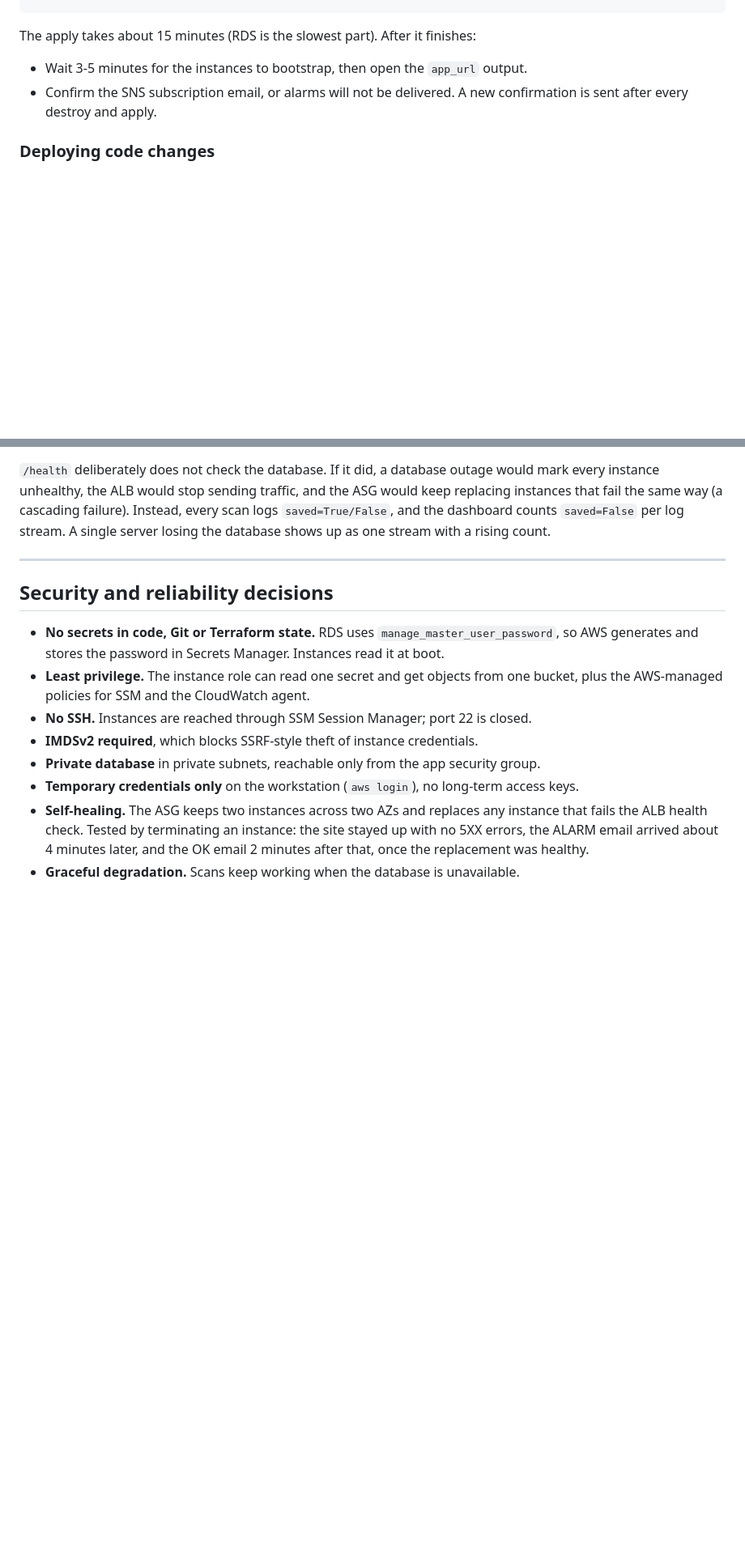
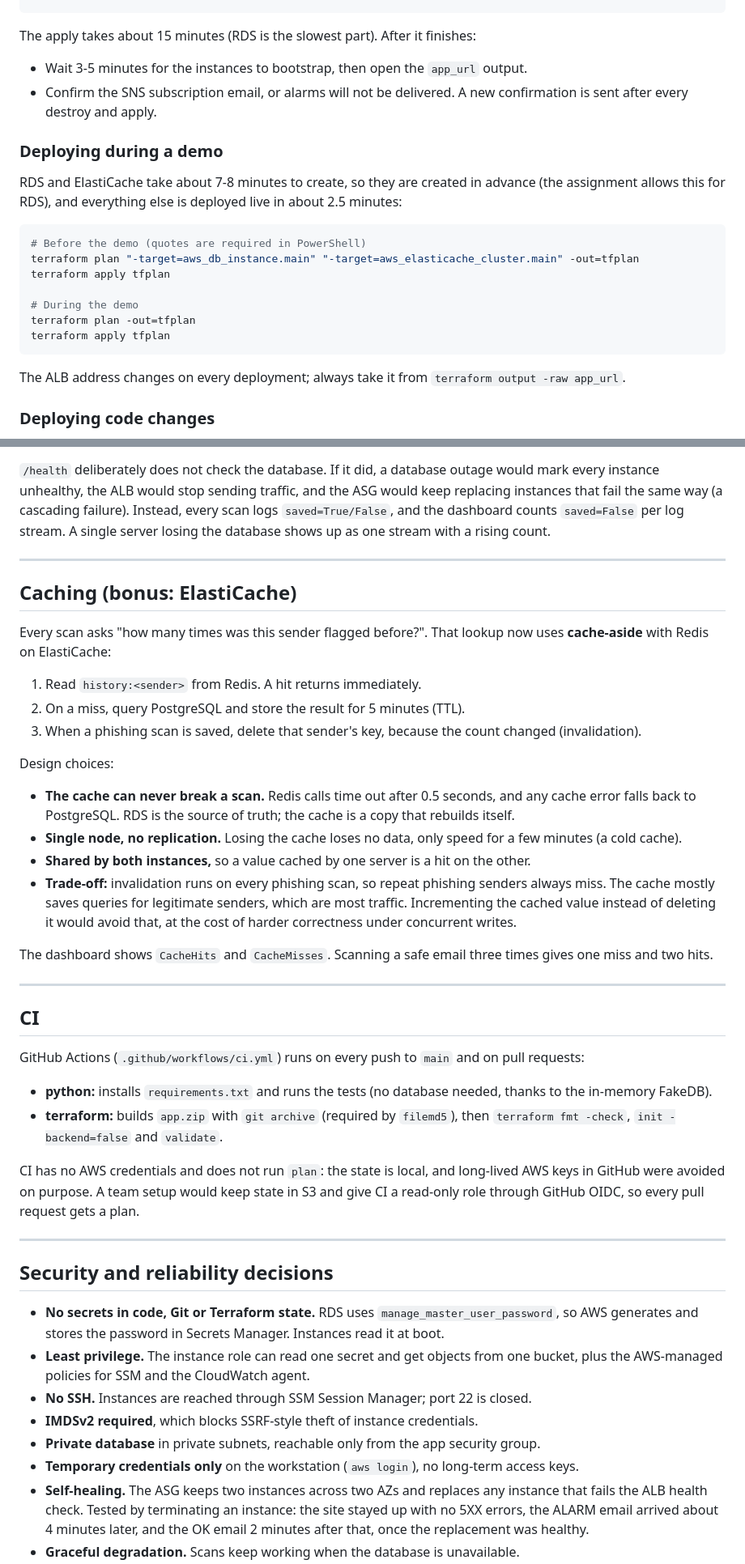
Before and after one commit to PaztalM/phishing-detector, a Markdown page: README.md, 2 parts joined by grey strips. Shown at 81% size. Drawn GitHub-style; blank space fills up the shorter version.

````diff
--- a/README.md
+++ b/README.md
@@ -160,6 +169,22 @@ The apply takes about 15 minutes (RDS is the slowest part). After it finishes:
 - Wait 3-5 minutes for the instances to bootstrap, then open the `app_url` output.
 - Confirm the SNS subscription email, or alarms will not be delivered. A new confirmation is sent after every destroy and apply.
 
+### Deploying during a demo
+
+RDS and ElastiCache take about 7-8 minutes to create, so they are created in advance (the assignment allows this for RDS), and everything else is deployed live in about 2.5 minutes:
+
+```powershell
+# Before the demo (quotes are required in PowerShell)
+terraform plan "-target=aws_db_instance.main" "-target=aws_elasticache_cluster.main" -out=tfplan
+terraform apply tfplan
+
+# During the demo
+terraform plan -out=tfplan
+terraform apply tfplan
+```
+
+The ALB address changes on every deployment; always take it from `terraform output -raw app_url`.
+
 ### Deploying code changes
 
 Commit, rebuild the zip, and apply. The zip's `etag` is part of the launch template, so a code change creates a new template version and triggers a rolling **instance refresh**: one instance at a time, keeping at least one healthy, so the site stays up.
@@ -217,6 +242,34 @@ Instead, every scan logs `saved=True/False`, and the dashboard counts `saved=Fal
 
 ---
 
+## Caching (bonus: ElastiCache)
+
+Every scan asks "how many times was this sender flagged before?". That lookup now uses **cache-aside** with Redis on ElastiCache:
+
+1. Read `history:<sender>` from Redis. A hit returns immediately.
+2. On a miss, query PostgreSQL and store the result for 5 minutes (TTL).
+3. When a phishing scan is saved, delete that sender's key, because the count changed (invalidation).
+
+Design choices:
+- **The cache can never break a scan.** Redis calls time out after 0.5 seconds, and any cache error falls back to PostgreSQL. RDS is the source of truth; the cache is a copy that rebuilds itself.
+- **Single node, no replication.** Losing the cache loses no data, only speed for a few minutes (a cold cache).
+- **Shared by both instances,** so a value cached by one server is a hit on the other.
+- **Trade-off:** invalidation runs on every phishing scan, so repeat phishing senders always miss. The cache mostly saves queries for legitimate senders, which are most traffic. Incrementing the cached value instead of deleting it would avoid that, at the cost of harder correctness under concurrent writes.
+
+The dashboard shows `CacheHits` and `CacheMisses`. Scanning a safe email three times gives one miss and two hits.
+
+---
+
+## CI
+
+GitHub Actions (`.github/workflows/ci.yml`) runs on every push to `main` and on pull requests:
+- **python:** installs `requirements.txt` and runs the tests (no database needed, thanks to the in-memory FakeDB).
+- **terraform:** builds `app.zip` with `git archive` (required by `filemd5`), then `terraform fmt -check`, `init -backend=false` and `validate`.
+
+CI has no AWS credentials and does not run `plan`: the state is local, and long-lived AWS keys in GitHub were avoided on purpose. A team setup would keep state in S3 and give CI a read-only role through GitHub OIDC, so every pull request gets a plan.
+
+---
+
 ## Security and reliability decisions
 
 - **No secrets in code, Git or Terraform state.** RDS uses `manage_master_user_password`, so AWS generates and stores the password in Secrets Manager. Instances read it at boot.
````
Also changed, not shown: other parts of README.md (+34 -6 lines), docs/screenshots/11-ci.png (added), docs/screenshots/12-cache.png (added), docs/screenshots/13-hardening.png (added).
